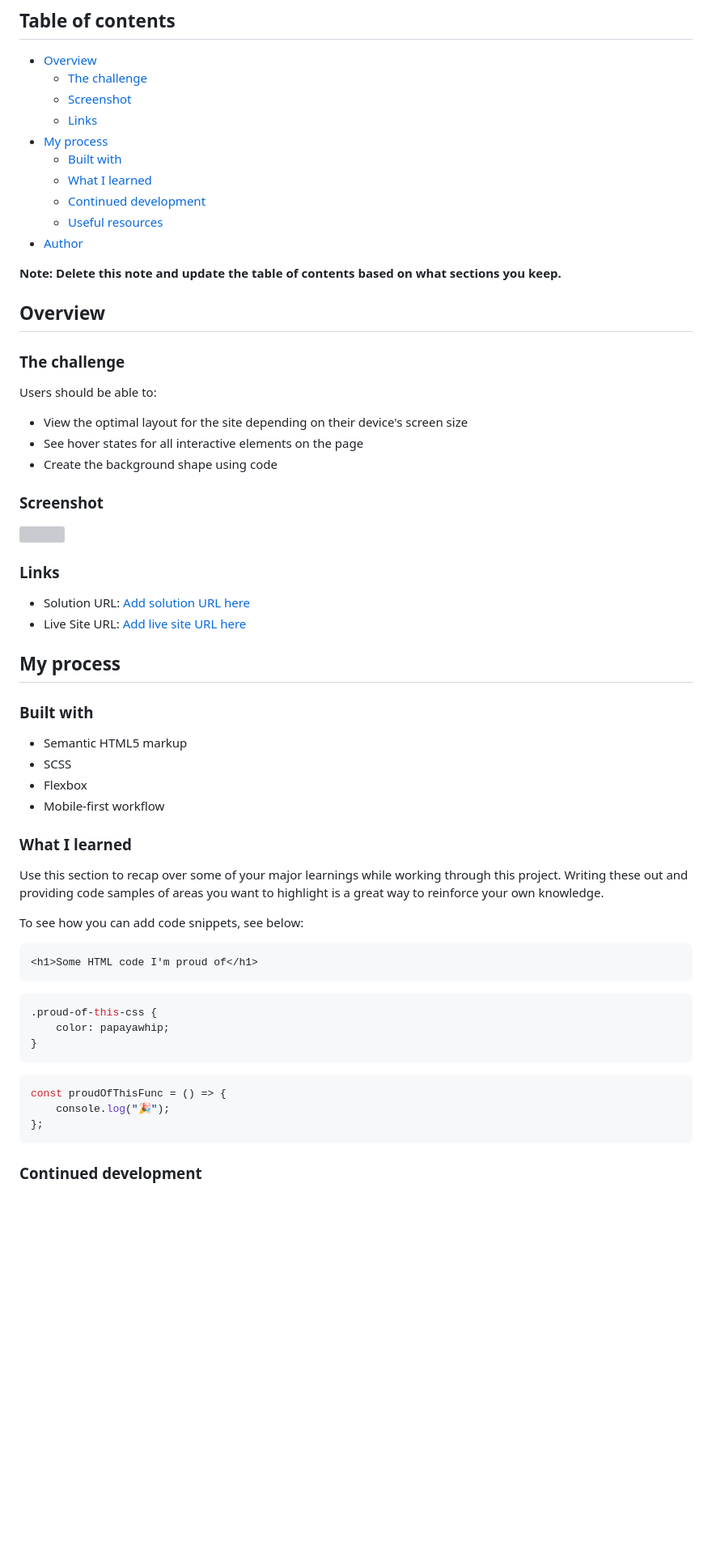
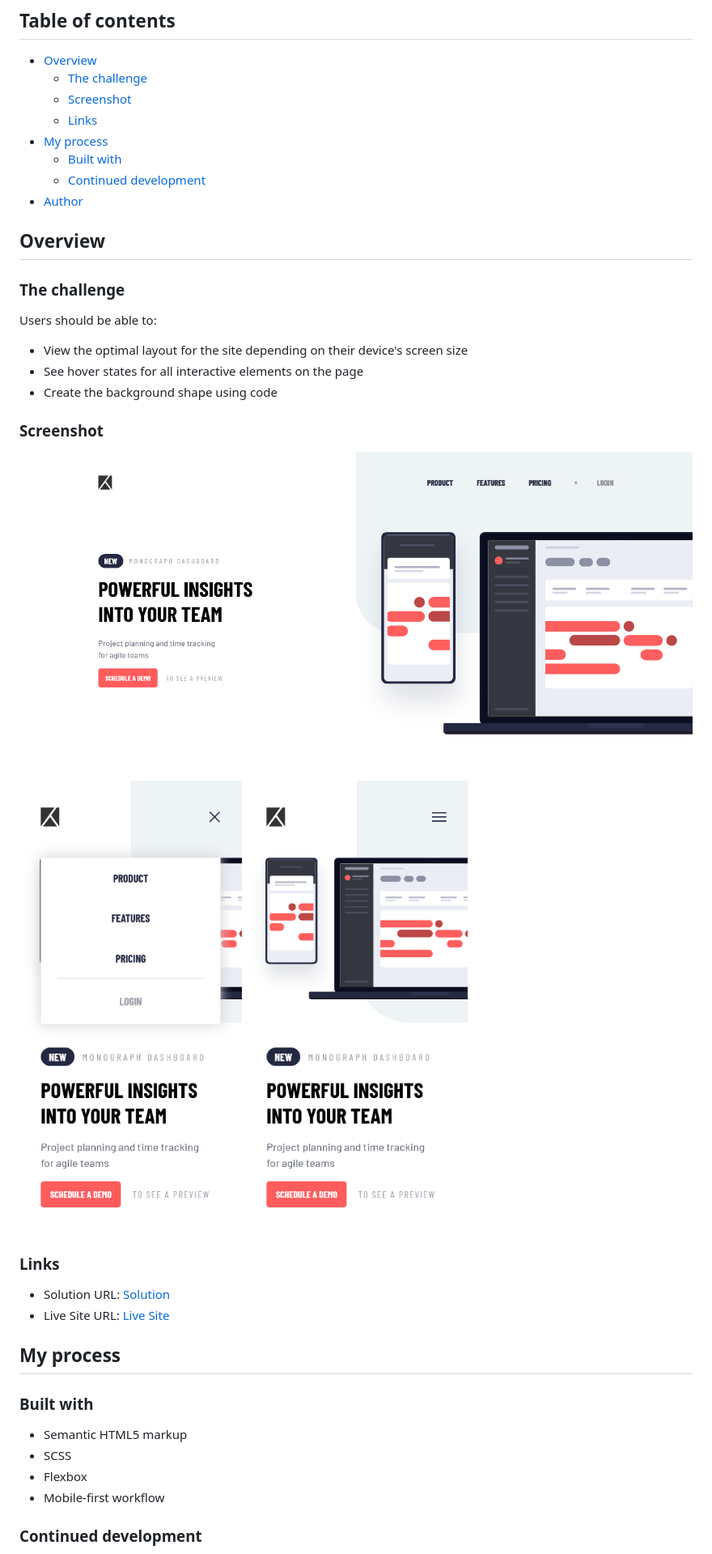
Before and after one commit to fidellim/Project-Tracking-Intro-Component, a Markdown page: README.md, the part around the change printed below. Shown: that part at 81% size. Rendered like a GitHub page; pictures changed too: images/Solution Mobile with nav.png (added), images/Solution Mobile.png (added), images/Solution PC.png (added); blank space fills up the shorter version; grey boxes are pictures that could not be loaded.

Commit message:
add screenshots

````diff
--- a/README.md
+++ b/README.md
@@ -10,12 +10,8 @@ This is a solution to the [Project tracking intro component challenge on Fronten
   - [Links](#links)
 - [My process](#my-process)
   - [Built with](#built-with)
-  - [What I learned](#what-i-learned)
   - [Continued development](#continued-development)
-  - [Useful resources](#useful-resources)
 - [Author](#author)
-
-**Note: Delete this note and update the table of contents based on what sections you keep.**
 
 ## Overview
 
@@ -29,12 +25,14 @@ Users should be able to:
 
 ### Screenshot
 
-![](./screenshot.jpg)
+![Solution PC](./images/Solution%20PC.png)
+![Soluton Mobile](./images/Solution%20Mobile%20with%20nav.png)
+![Solution Mobile wit Nav](./images/Solution%20Mobile.png)
 
 ### Links
 
-- Solution URL: [Add solution URL here](https://your-solution-url.com)
-- Live Site URL: [Add live site URL here](https://your-live-site-url.com)
+- Solution URL: [Solution](https://github.com/fidellim/Project-Tracking-Intro-Component)
+- Live Site URL: [Live Site](https://sharp-fermat-7be7ee.netlify.app/)
 
 ## My process
 
@@ -45,27 +43,5 @@ Users should be able to:
 - Flexbox
 - Mobile-first workflow
 
-### What I learned
-
-Use this section to recap over some of your major learnings while working through this project. Writing these out and providing code samples of areas you want to highlight is a great way to reinforce your own knowledge.
-
-To see how you can add code snippets, see below:
-
-```html
-<h1>Some HTML code I'm proud of</h1>
-```
-
-```css
-.proud-of-this-css {
-	color: papayawhip;
-}
-```
-
-```js
-const proudOfThisFunc = () => {
-	console.log("🎉");
-};
-```
-
 ### Continued development
 
````
Also changed, not shown: other parts of README.md (+1 -6 lines).
